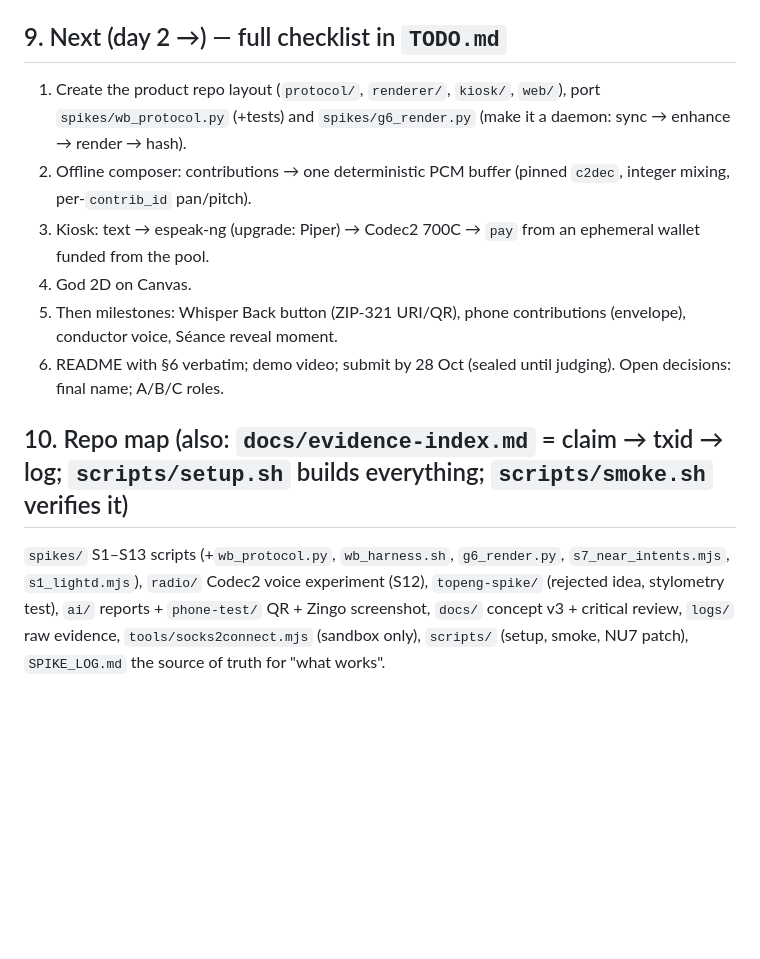
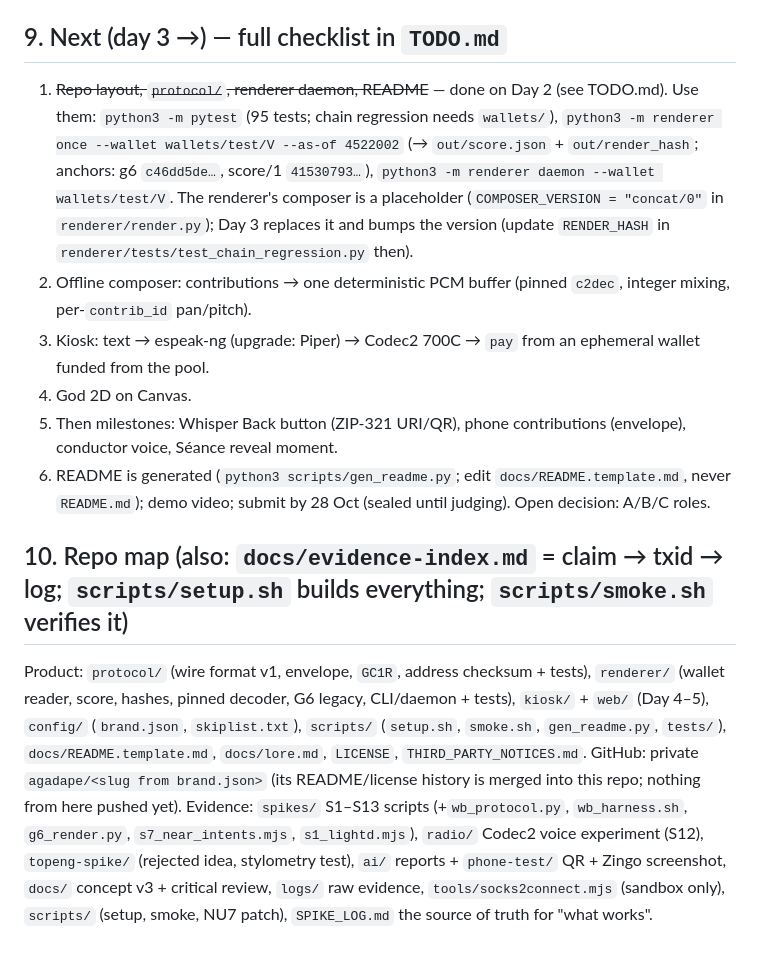
Before and after one commit to agadape/choronzon, a Markdown page: CLAUDE.md, the part around the change. GitHub-like rendering; blank space fills up the shorter version.

Commit message:
TODO/CLAUDE.md: Day 2 done, with commit refs and how to run it
Co-Authored-By: Claude Opus 5.5 <noreply@anthropic.com>

```diff
--- a/CLAUDE.md
+++ b/CLAUDE.md
@@ -105,15 +105,18 @@ Handling rules (decided 21 Oct): the choir UFVK is published deliberately (READM
 - `scripts/smoke.sh` has two chain checks: **regression** (`spikes/g6_render.py` at the fixed height 4522002 must give `c46dd5de…`, 7 accepted) and **health** (current height; V and B must agree). `as_of` is inside every hash, so a render at the current height never equals the G6 value.
 - Editing files from Windows over `\\wsl.localhost\…` resets the exec bit; `chmod +x` scripts afterwards (`git diff --summary` shows mode changes).
 
-## 9. Next (day 2 →) — full checklist in `TODO.md`
+## 9. Next (day 3 →) — full checklist in `TODO.md`
 
-1. Create the product repo layout (`protocol/`, `renderer/`, `kiosk/`, `web/`), port `spikes/wb_protocol.py` (+tests) and `spikes/g6_render.py` (make it a daemon: sync → enhance → render → hash).
+1. ~~Repo layout, `protocol/`, renderer daemon, README~~ — done on Day 2 (see TODO.md). Use them:
+   `python3 -m pytest` (95 tests; chain regression needs `wallets/`), `python3 -m renderer once --wallet wallets/test/V --as-of 4522002` (→ `out/score.json` + `out/render_hash`; anchors: g6 `c46dd5de…`, score/1 `41530793…`), `python3 -m renderer daemon --wallet wallets/test/V`.
+   The renderer's composer is a placeholder (`COMPOSER_VERSION = "concat/0"` in `renderer/render.py`); Day 3 replaces it and bumps the version (update `RENDER_HASH` in `renderer/tests/test_chain_regression.py` then).
 2. Offline composer: contributions → one deterministic PCM buffer (pinned `c2dec`, integer mixing, per-`contrib_id` pan/pitch).
 3. Kiosk: text → espeak-ng (upgrade: Piper) → Codec2 700C → `pay` from an ephemeral wallet funded from the pool.
 4. God 2D on Canvas.
 5. Then milestones: Whisper Back button (ZIP-321 URI/QR), phone contributions (envelope), conductor voice, Séance reveal moment.
-6. README with §6 verbatim; demo video; submit by 28 Oct (sealed until judging). Open decisions: final name; A/B/C roles.
+6. README is generated (`python3 scripts/gen_readme.py`; edit `docs/README.template.md`, never `README.md`); demo video; submit by 28 Oct (sealed until judging). Open decision: A/B/C roles.
 
 ## 10. Repo map (also: `docs/evidence-index.md` = claim → txid → log; `scripts/setup.sh` builds everything; `scripts/smoke.sh` verifies it)
 
-`spikes/` S1–S13 scripts (+`wb_protocol.py`, `wb_harness.sh`, `g6_render.py`, `s7_near_intents.mjs`, `s1_lightd.mjs`), `radio/` Codec2 voice experiment (S12), `topeng-spike/` (rejected idea, stylometry test), `ai/` reports + `phone-test/` QR + Zingo screenshot, `docs/` concept v3 + critical review, `logs/` raw evidence, `tools/socks2connect.mjs` (sandbox only), `scripts/` (setup, smoke, NU7 patch), `SPIKE_LOG.md` the source of truth for "what works".
+Product: `protocol/` (wire format v1, envelope, `GC1R`, address checksum + tests), `renderer/` (wallet reader, score, hashes, pinned decoder, G6 legacy, CLI/daemon + tests), `kiosk/` + `web/` (Day 4–5), `config/` (`brand.json`, `skiplist.txt`), `scripts/` (`setup.sh`, `smoke.sh`, `gen_readme.py`, `tests/`), `docs/README.template.md`, `docs/lore.md`, `LICENSE`, `THIRD_PARTY_NOTICES.md`. GitHub: private `agadape/<slug from brand.json>` (its README/license history is merged into this repo; nothing from here pushed yet).
+Evidence: `spikes/` S1–S13 scripts (+`wb_protocol.py`, `wb_harness.sh`, `g6_render.py`, `s7_near_intents.mjs`, `s1_lightd.mjs`), `radio/` Codec2 voice experiment (S12), `topeng-spike/` (rejected idea, stylometry test), `ai/` reports + `phone-test/` QR + Zingo screenshot, `docs/` concept v3 + critical review, `logs/` raw evidence, `tools/socks2connect.mjs` (sandbox only), `scripts/` (setup, smoke, NU7 patch), `SPIKE_LOG.md` the source of truth for "what works".
```
Also changed, not shown: TODO.md (+6 -6 lines).
